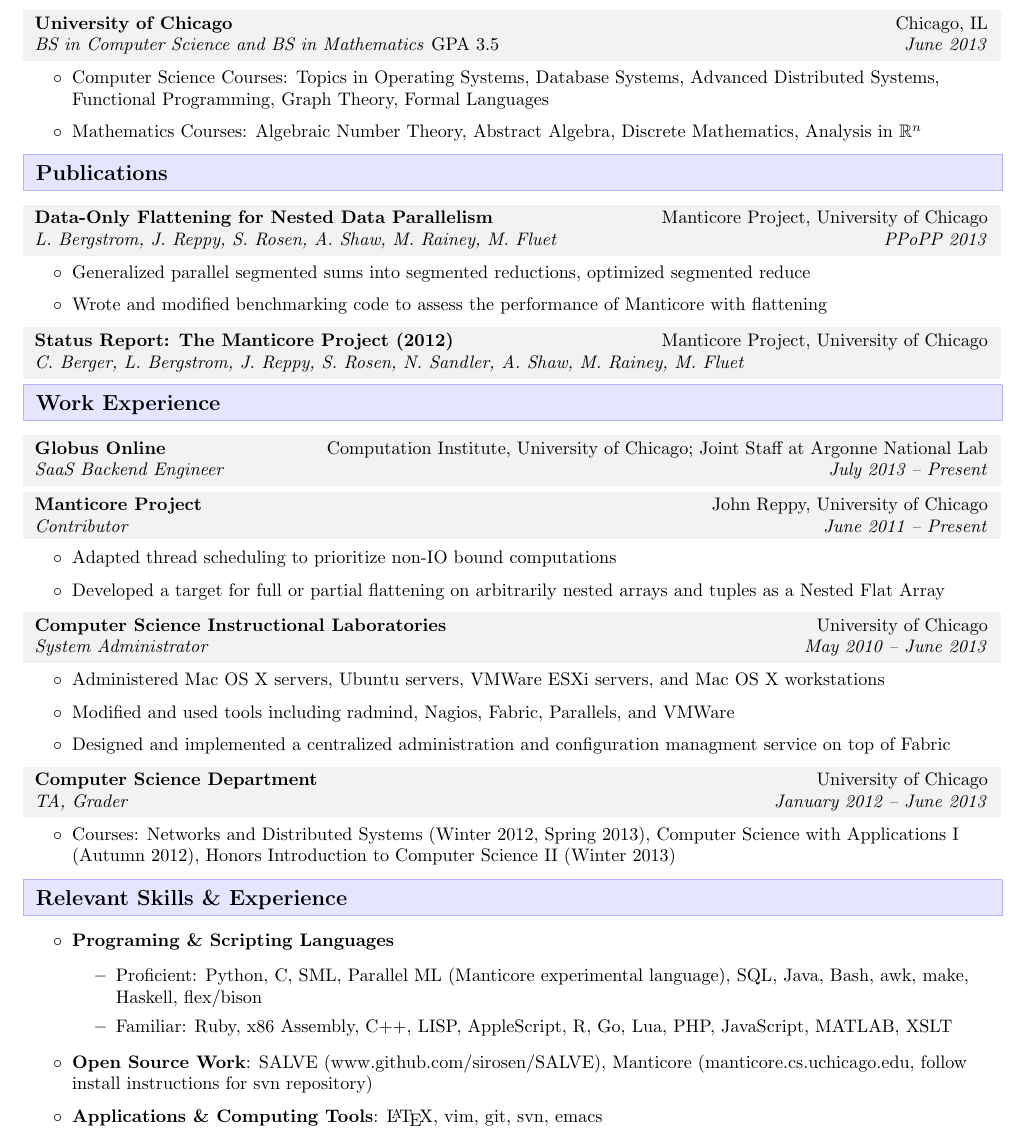
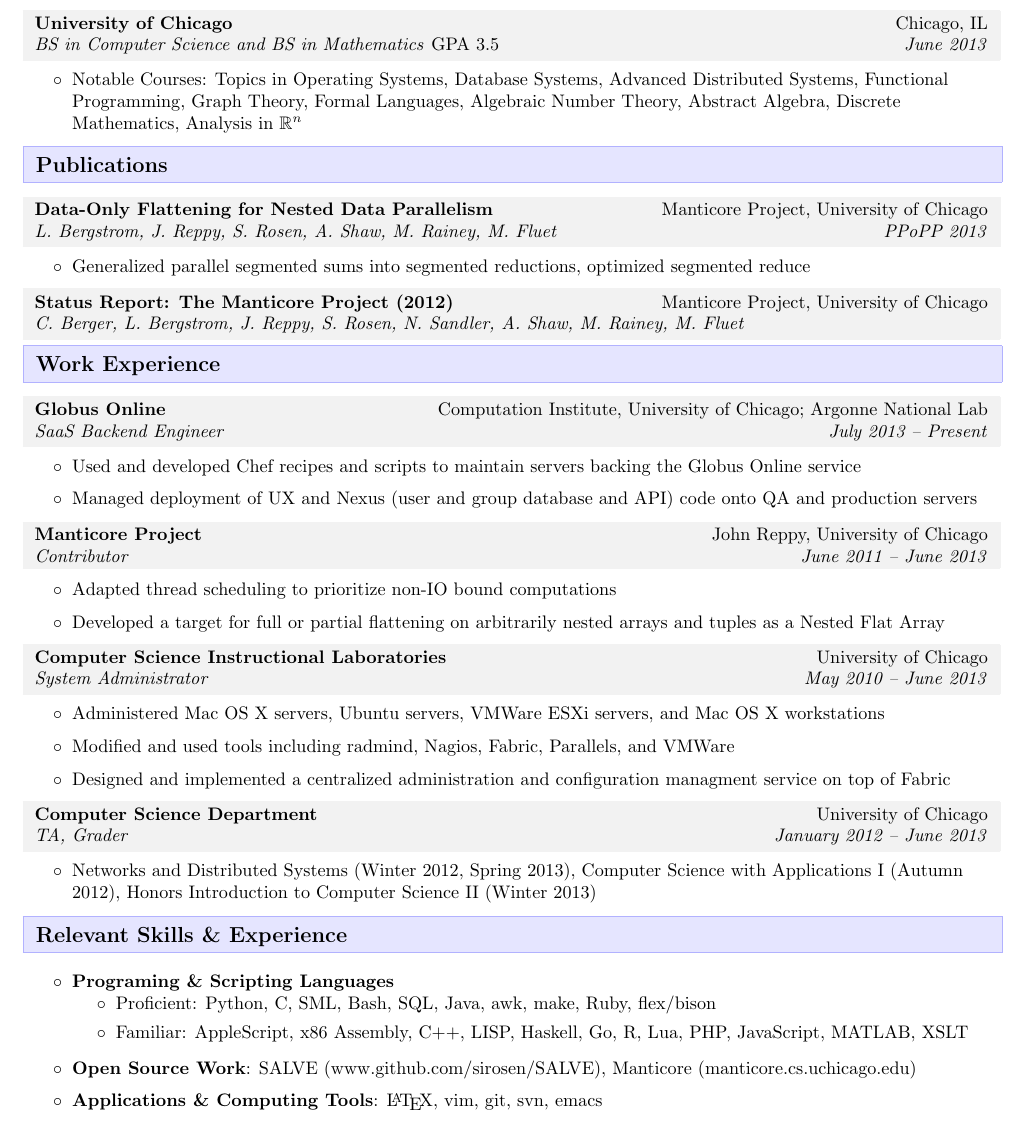
Before and after one commit to sirosen/OpenResume, a LaTeX CV (resume.tex): part of the page, cut so that both start at the same text. Compiled offline with pdfLaTeX.

Commit message:
Content update to include GO work.

```diff
--- a/resume.tex
+++ b/resume.tex
@@ -24,8 +24,8 @@
     \setlength{\itemsep}{0pt}
     \setlength{\parskip}{0pt}
     \setlength{\parsep}{0pt}
+    \vspace{-0.4em}
     \begin{small}
-    \vspace{-0.6em}
     \begin{itemize}[label=$\circ$]
 }{
     \end{itemize}
@@ -72,11 +72,9 @@
 
     \ressub{University of Chicago}{Chicago, IL}{BS in Computer Science and BS in Mathematics \textup{GPA 3.5}}{June 2013}
     \begin{packed_itemize}
-    \item Computer Science Courses:
-        Topics in Operating Systems, Database Systems, Advanced Distributed Systems,
-        Functional Programming, Graph Theory, Formal Languages
-    \item Mathematics Courses:
-        Algebraic Number Theory, Abstract Algebra, Discrete Mathematics, Analysis in $\mathbb{R}^n$
+    \item Notable Courses: Topics in Operating Systems, Database Systems, Advanced Distributed Systems,
+          Functional Programming, Graph Theory, Formal Languages, Algebraic Number Theory, Abstract
+          Algebra, Discrete Mathematics, Analysis in $\mathbb{R}^n$
     \end{packed_itemize}
 
 \resitem{Publications}
@@ -84,7 +82,6 @@
     \ressub{Data-Only Flattening for Nested Data Parallelism}{Manticore Project, University of Chicago}{L. Bergstrom, J. Reppy, S. Rosen, A. Shaw, M. Rainey, M. Fluet}{PPoPP 2013}
     \begin{packed_itemize}
     \item Generalized parallel segmented sums into segmented reductions, optimized segmented reduce
-    \item Wrote and modified benchmarking code to assess the performance of Manticore with flattening
     \end{packed_itemize}
 
     \ressub{Status Report: The Manticore Project (2012)}{Manticore Project, University of Chicago}{C. Berger, L. Bergstrom, J. Reppy, S. Rosen, N. Sandler, A. Shaw, M. Rainey, M. Fluet}{}
@@ -92,9 +89,13 @@
 
 \resitem{Work Experience}
 
-    \ressub{Globus Online}{Computation Institute, University of Chicago; Joint Staff at Argonne National Lab}{SaaS Backend Engineer}{July 2013 -- Present}
+    \ressub{Globus Online}{Computation Institute, University of Chicago; Argonne National Lab}{SaaS Backend Engineer}{July 2013 -- Present}
+    \begin{packed_itemize}
+    \item Used and developed Chef recipes and scripts to maintain servers backing the Globus Online service
+    \item Managed deployment of UX and Nexus (user and group database and API) code onto QA and production servers
+    \end{packed_itemize}
 
-    \ressub{Manticore Project}{John Reppy, University of Chicago}{Contributor}{June 2011 -- Present}
+    \ressub{Manticore Project}{John Reppy, University of Chicago}{Contributor}{June 2011 -- June 2013}
     \begin{packed_itemize}
     \item Adapted thread scheduling to prioritize non-IO bound computations
     \item Developed a target for full or partial flattening on arbitrarily nested arrays and tuples as a Nested Flat Array
@@ -109,7 +110,7 @@
 
     \ressub{Computer Science Department}{University of Chicago}{TA, Grader}{January 2012 -- June 2013}
     \begin{packed_itemize}
-    \item Courses: Networks and Distributed Systems (Winter 2012, Spring 2013), Computer Science with Applications I (Autumn 2012), Honors Introduction to Computer Science II (Winter 2013)
+    \item Networks and Distributed Systems (Winter 2012, Spring 2013), Computer Science with Applications I (Autumn 2012), Honors Introduction to Computer Science II (Winter 2013)
     \end{packed_itemize}
 
 
@@ -117,12 +118,12 @@
 \small{
     \begin{packed_itemize}
     \item{\bf Programing \& Scripting Languages}
-    \begin{itemize}
-        \item Proficient: Python, C, SML, Parallel ML (Manticore experimental language), SQL, Java, Bash, awk, make, Haskell, flex/bison
-        \item Familiar: Ruby, x86 Assembly, C++, LISP, AppleScript, R, Go, Lua, PHP, JavaScript, MATLAB, XSLT
-    \end{itemize}
+    \begin{packed_itemize}
+        \item Proficient: Python, C, SML, Bash, SQL, Java, awk, make, Ruby, flex/bison
+        \item Familiar: AppleScript, x86 Assembly, C++, LISP, Haskell, Go, R, Lua, PHP, JavaScript, MATLAB, XSLT
+    \end{packed_itemize}
 
-    \item {\bf Open Source Work}: SALVE (www.github.com/sirosen/SALVE), Manticore (manticore.cs.uchicago.edu, follow install instructions for svn repository)
+    \item {\bf Open Source Work}: SALVE (www.github.com/sirosen/SALVE), Manticore (manticore.cs.uchicago.edu)
 
     \item {\bf Applications \& Computing Tools}: \LaTeX, vim, git, svn, emacs
 
```
